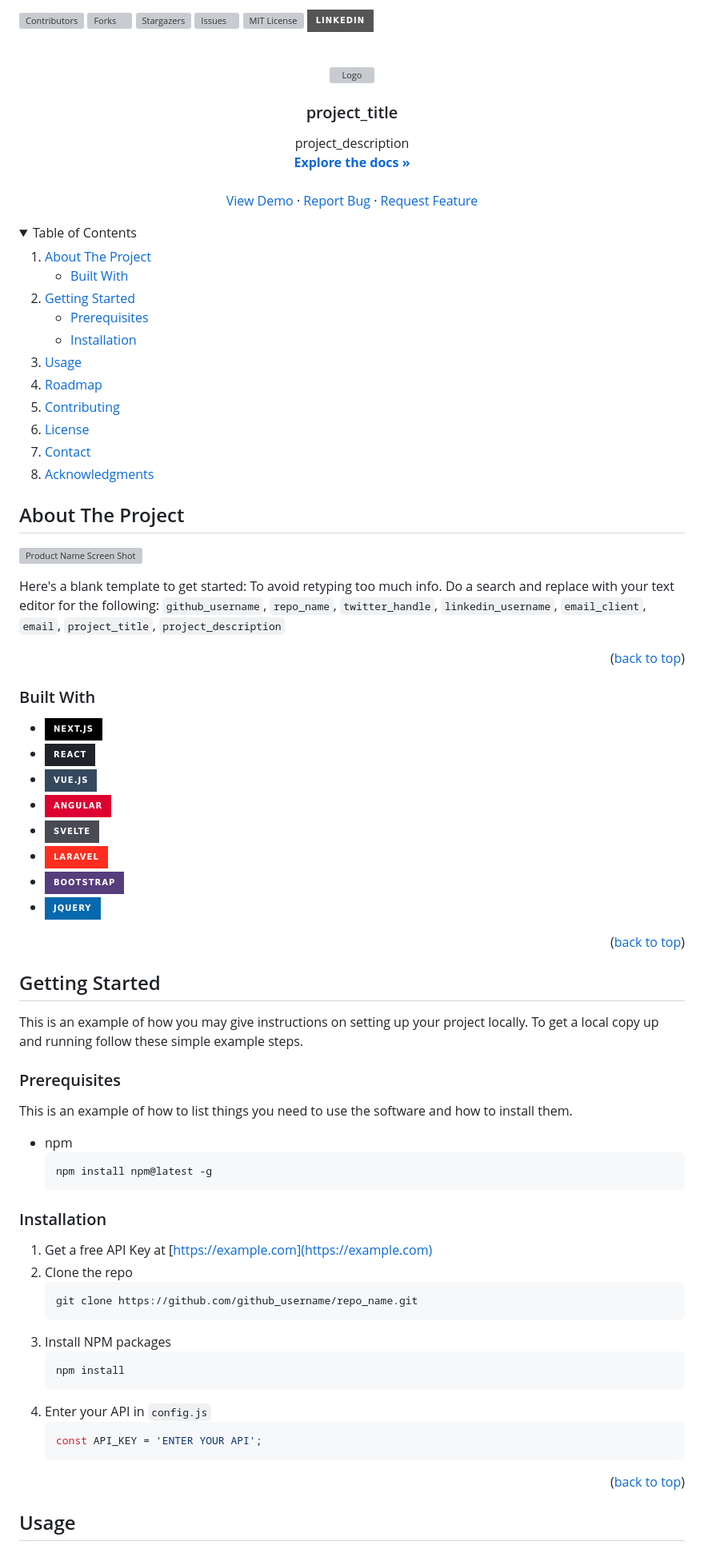
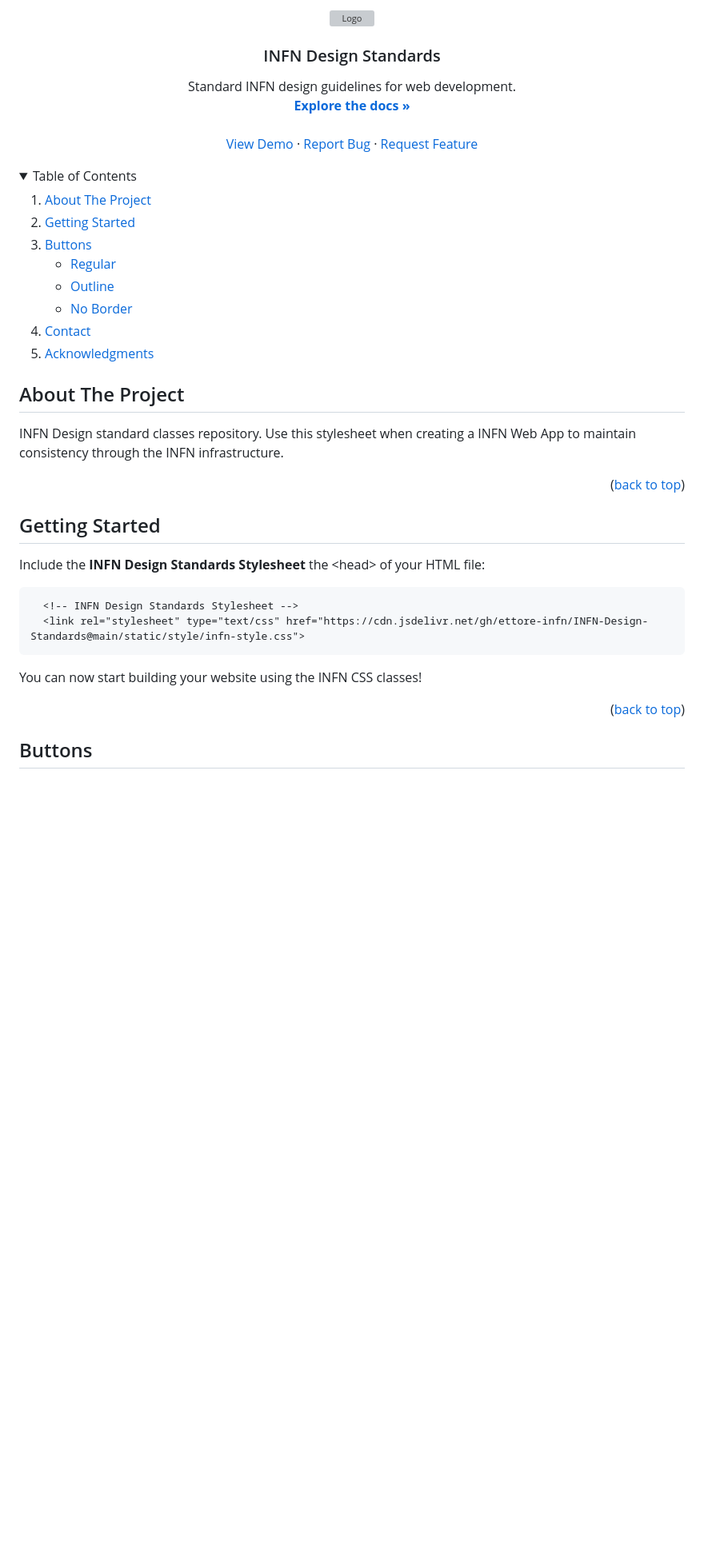
Before and after one commit to ettore-infn/INFN-Design-Standards, a Markdown page: README.md, the part around the change printed below. Shown: that part at 80% size. Rendered like a GitHub page; folded sections open; badges without logos; blank space fills up the shorter version; grey boxes are pictures that could not be loaded.

Commit message:
Added buttons to the README

````diff
--- a/README.md
+++ b/README.md
@@ -2,28 +1,4 @@
 <a name="readme-top"></a>
-<!--
-*** Thanks for checking out the Best-README-Template. If you have a suggestion
-*** that would make this better, please fork the repo and create a pull request
-*** or simply open an issue with the tag "enhancement".
-*** Don't forget to give the project a star!
-*** Thanks again! Now go create something AMAZING! :D
--->
-
-
-
-<!-- PROJECT SHIELDS -->
-<!--
-*** I'm using markdown "reference style" links for readability.
-*** Reference links are enclosed in brackets [ ] instead of parentheses ( ).
-*** See the bottom of this document for the declaration of the reference variables
-*** for contributors-url, forks-url, etc. This is an optional, concise syntax you may use.
-*** https://www.markdownguide.org/basic-syntax/#reference-style-links
--->
-[![Contributors][contributors-shield]][contributors-url]
-[![Forks][forks-shield]][forks-url]
-[![Stargazers][stars-shield]][stars-url]
-[![Issues][issues-shield]][issues-url]
-[![MIT License][license-shield]][license-url]
-[![LinkedIn][linkedin-shield]][linkedin-url]
 
 
 
@@ -34,8 +9,8 @@
     <img src="images/logo.png" alt="Logo" width="80" height="80">
   </a>
 
-<h3 align="center">project_title</h3>
+<h3 align="center">INFN Design Standards</h3>
 
   <p align="center">
-    project_description
+    Standard INFN design guidelines for web development.
     <br />
@@ -58,21 +33,18 @@
   <ol>
     <li>
       <a href="#about-the-project">About The Project</a>
-      <ul>
-        <li><a href="#built-with">Built With</a></li>
-      </ul>
     </li>
     <li>
       <a href="#getting-started">Getting Started</a>
+    </li>
+    <li>
+      <a href="#buttons">Buttons</a>
       <ul>
-        <li><a href="#prerequisites">Prerequisites</a></li>
-        <li><a href="#installation">Installation</a></li>
+        <li><a href="#regular">Regular</a></li>
+        <li><a href="#outline">Outline</a></li>
+        <li><a href="#no-border">No Border</a></li>
       </ul>
     </li>
-    <li><a href="#usage">Usage</a></li>
-    <li><a href="#roadmap">Roadmap</a></li>
-    <li><a href="#contributing">Contributing</a></li>
-    <li><a href="#license">License</a></li>
     <li><a href="#contact">Contact</a></li>
     <li><a href="#acknowledgments">Acknowledgments</a></li>
   </ol>
@@ -83,24 +55,7 @@
 <!-- ABOUT THE PROJECT -->
 ## About The Project
 
-[![Product Name Screen Shot][product-screenshot]](https://example.com)
-
-Here's a blank template to get started: To avoid retyping too much info. Do a search and replace with your text editor for the following: `github_username`, `repo_name`, `twitter_handle`, `linkedin_username`, `email_client`, `email`, `project_title`, `project_description`
-
-<p align="right">(<a href="#readme-top">back to top</a>)</p>
-
-
-
-### Built With
-
-* [![Next][Next.js]][Next-url]
-* [![React][React.js]][React-url]
-* [![Vue][Vue.js]][Vue-url]
-* [![Angular][Angular.io]][Angular-url]
-* [![Svelte][Svelte.dev]][Svelte-url]
-* [![Laravel][Laravel.com]][Laravel-url]
-* [![Bootstrap][Bootstrap.com]][Bootstrap-url]
-* [![JQuery][JQuery.com]][JQuery-url]
+INFN Design standard classes repository. Use this stylesheet when creating a INFN Web App to maintain consistency through the INFN infrastructure.
 
 <p align="right">(<a href="#readme-top">back to top</a>)</p>
 
@@ -109,37 +64,17 @@ Here's a blank template to get started: To avoid retyping too much info. Do a se
 <!-- GETTING STARTED -->
 ## Getting Started
 
-This is an example of how you may give instructions on setting up your project locally.
-To get a local copy up and running follow these simple example steps.
-
-### Prerequisites
-
-This is an example of how to list things you need to use the software and how to install them.
-* npm
-  ```sh
-  npm install npm@latest -g
-  ```
-
-### Installation
-
-1. Get a free API Key at [https://example.com](https://example.com)
-2. Clone the repo
-   ```sh
-   git clone https://github.com/github_username/repo_name.git
-   ```
-3. Install NPM packages
-   ```sh
-   npm install
-   ```
-4. Enter your API in `config.js`
-   ```js
-   const API_KEY = 'ENTER YOUR API';
-   ```
+Include the **INFN Design Standards Stylesheet** the \<head\> of your HTML file:
+```html
+  <!-- INFN Design Standards Stylesheet -->
+  <link rel="stylesheet" type="text/css" href="https://cdn.jsdelivr.net/gh/ettore-infn/INFN-Design-Standards@main/static/style/infn-style.css">
+```
+You can now start building your website using the INFN CSS classes!
 
 <p align="right">(<a href="#readme-top">back to top</a>)</p>
 
 
 
-<!-- USAGE EXAMPLES -->
-## Usage
+<!-- BUTTONS -->
+## Buttons
 
````
Also changed, not shown: other parts of README.md (+32 -84 lines).
